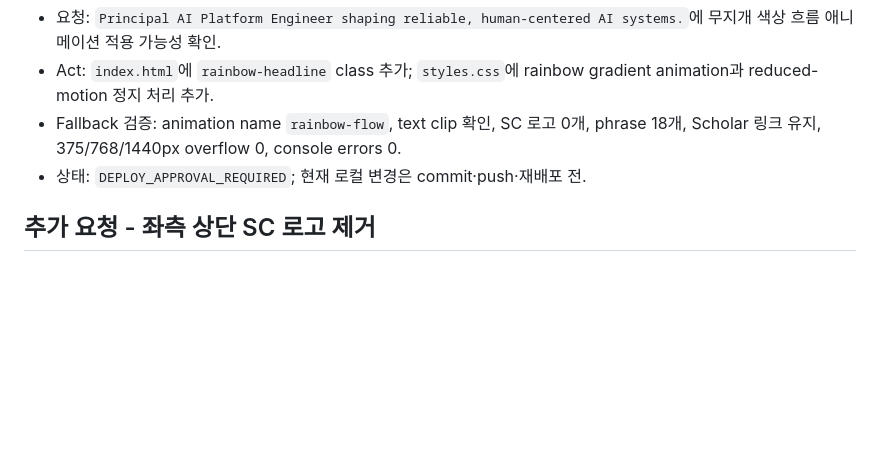
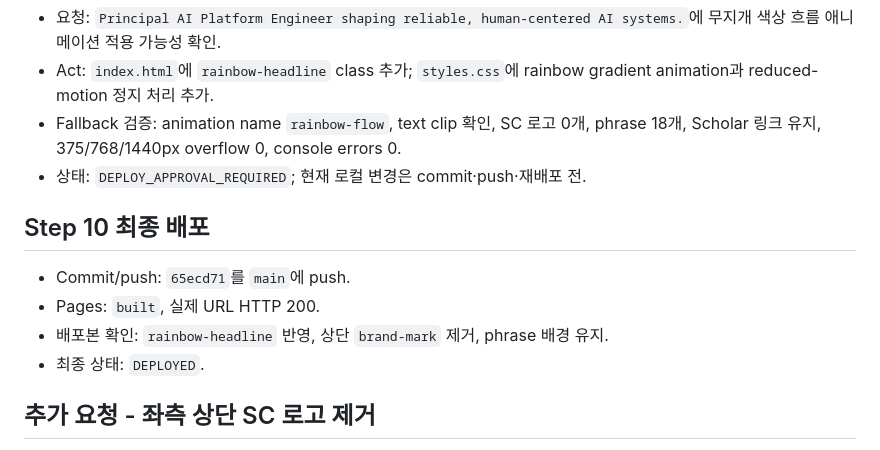
Before and after one commit to raycho370-rgb/raycho370-rgb.github.io, a Markdown page: AORR_LOG.md, the part around the change. Rendered like a GitHub page; blank space fills up the shorter version.

Commit message:
Record headline and branding deployment

```diff
--- a/AORR_LOG.md
+++ b/AORR_LOG.md
@@ -54,6 +54,13 @@
 - Fallback 검증: animation name `rainbow-flow`, text clip 확인, SC 로고 0개, phrase 18개, Scholar 링크 유지, 375/768/1440px overflow 0, console errors 0.
 - 상태: `DEPLOY_APPROVAL_REQUIRED`; 현재 로컬 변경은 commit·push·재배포 전.
 
+## Step 10 최종 배포
+
+- Commit/push: `65ecd71`를 `main`에 push.
+- Pages: `built`, 실제 URL HTTP 200.
+- 배포본 확인: `rainbow-headline` 반영, 상단 `brand-mark` 제거, phrase 배경 유지.
+- 최종 상태: `DEPLOYED`.
+
 ## 추가 요청 - 좌측 상단 SC 로고 제거
 
 - Act: `index.html`의 상단 `brand-mark`만 제거하고 `styles.css`의 미사용 로고 스타일을 삭제.
```
Also changed, not shown: MEMORY.md (+6 -6 lines).
